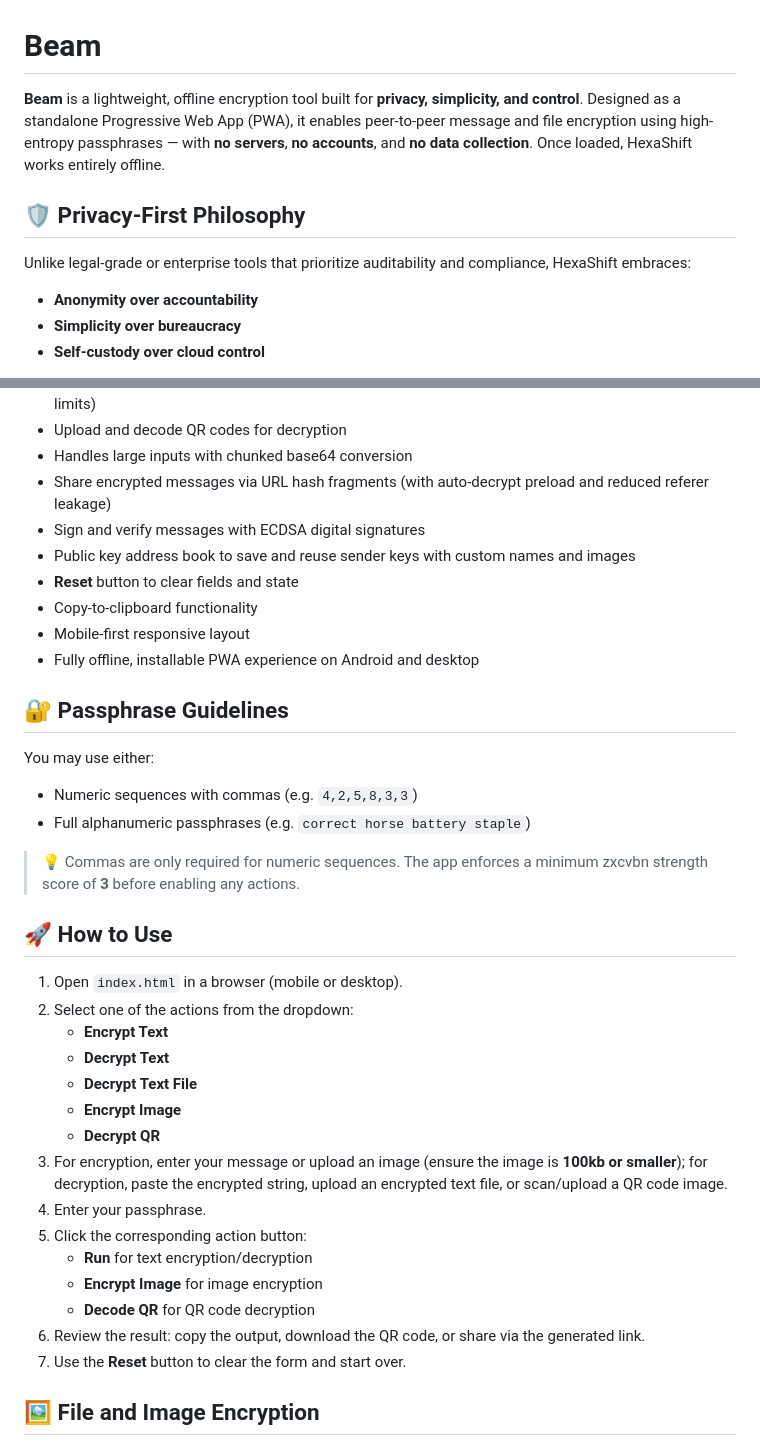
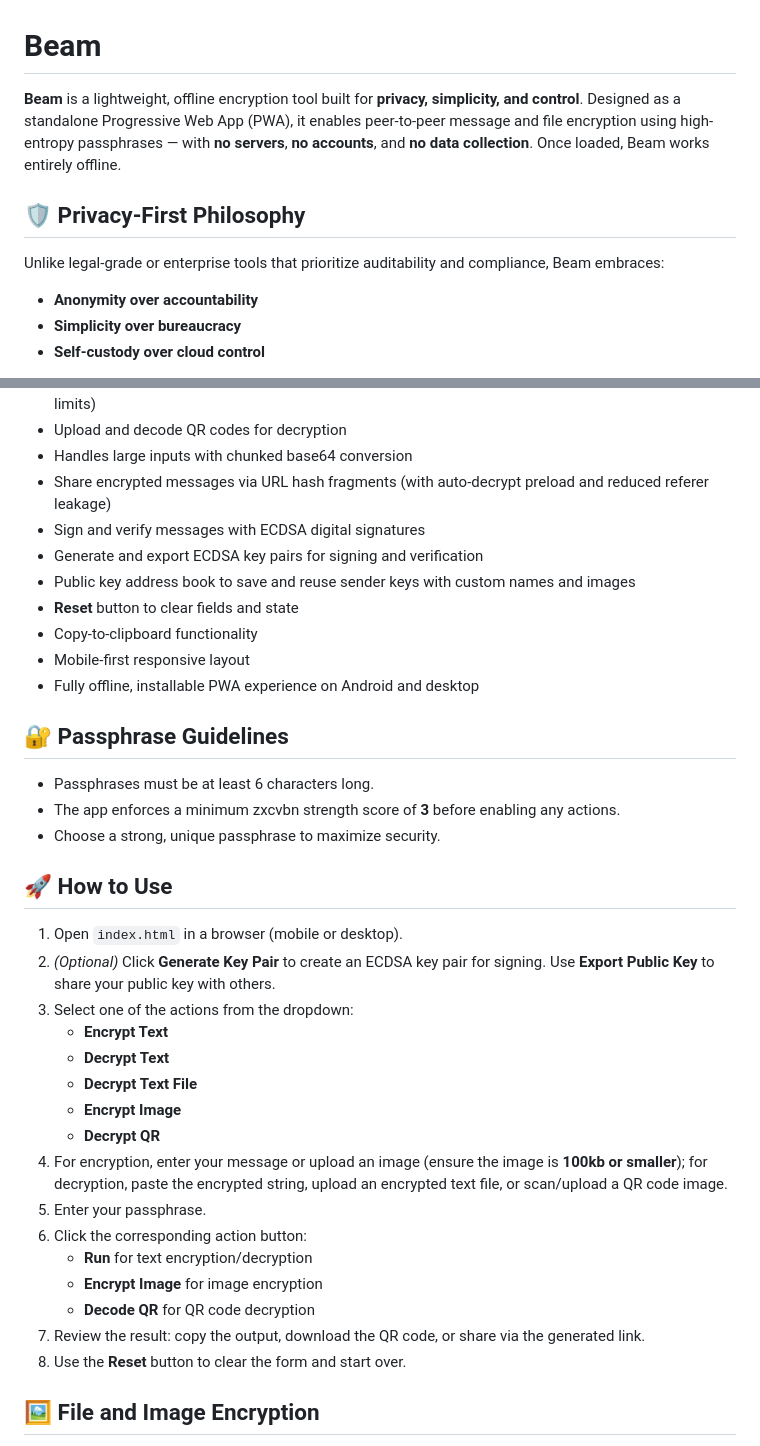
Before and after one commit to drs-az/Beam, a Markdown page: README.md, 2 parts joined by grey strips. Rendered like a GitHub page.

Commit message:
docs: update README

```diff
--- a/README.md
+++ b/README.md
@@ -1,10 +1,10 @@
 # Beam
 
-**Beam** is a lightweight, offline encryption tool built for **privacy, simplicity, and control**. Designed as a standalone Progressive Web App (PWA), it enables peer-to-peer message and file encryption using high-entropy passphrases — with **no servers**, **no accounts**, and **no data collection**. Once loaded, HexaShift works entirely offline.
+**Beam** is a lightweight, offline encryption tool built for **privacy, simplicity, and control**. Designed as a standalone Progressive Web App (PWA), it enables peer-to-peer message and file encryption using high-entropy passphrases — with **no servers**, **no accounts**, and **no data collection**. Once loaded, Beam works entirely offline.
 
 ## 🛡️ Privacy-First Philosophy
 
-Unlike legal-grade or enterprise tools that prioritize auditability and compliance, HexaShift embraces:
+Unlike legal-grade or enterprise tools that prioritize auditability and compliance, Beam embraces:
 
 - **Anonymity over accountability**
 - **Simplicity over bureaucracy**
@@ -26,6 +26,7 @@ No logs. No identities. No dependencies.
 - Handles large inputs with chunked base64 conversion
 - Share encrypted messages via URL hash fragments (with auto-decrypt preload and reduced referer leakage)
 - Sign and verify messages with ECDSA digital signatures
+- Generate and export ECDSA key pairs for signing and verification
 - Public key address book to save and reuse sender keys with custom names and images
 - **Reset** button to clear fields and state
 - Copy-to-clipboard functionality
@@ -34,30 +35,28 @@ No logs. No identities. No dependencies.
 
 ## 🔐 Passphrase Guidelines
 
-You may use either:
-- Numeric sequences with commas (e.g. `4,2,5,8,3,3`)
-- Full alphanumeric passphrases (e.g. `correct horse battery staple`)
-
-> 💡 Commas are only required for numeric sequences. The app enforces a minimum
-> zxcvbn strength score of **3** before enabling any actions.
+- Passphrases must be at least 6 characters long.
+- The app enforces a minimum zxcvbn strength score of **3** before enabling any actions.
+- Choose a strong, unique passphrase to maximize security.
 
 ## 🚀 How to Use
 
 1. Open `index.html` in a browser (mobile or desktop).
-2. Select one of the actions from the dropdown:
+2. *(Optional)* Click **Generate Key Pair** to create an ECDSA key pair for signing. Use **Export Public Key** to share your public key with others.
+3. Select one of the actions from the dropdown:
    - **Encrypt Text**
    - **Decrypt Text**
    - **Decrypt Text File**
    - **Encrypt Image**
    - **Decrypt QR**
-3. For encryption, enter your message or upload an image (ensure the image is **100kb or smaller**); for decryption, paste the encrypted string, upload an encrypted text file, or scan/upload a QR code image.
-4. Enter your passphrase.
-5. Click the corresponding action button:
+4. For encryption, enter your message or upload an image (ensure the image is **100kb or smaller**); for decryption, paste the encrypted string, upload an encrypted text file, or scan/upload a QR code image.
+5. Enter your passphrase.
+6. Click the corresponding action button:
    - **Run** for text encryption/decryption
    - **Encrypt Image** for image encryption
    - **Decode QR** for QR code decryption
-6. Review the result: copy the output, download the QR code, or share via the generated link.
-7. Use the **Reset** button to clear the form and start over.
+7. Review the result: copy the output, download the QR code, or share via the generated link.
+8. Use the **Reset** button to clear the form and start over.
 
 ## 🖼️ File and Image Encryption
 
```
